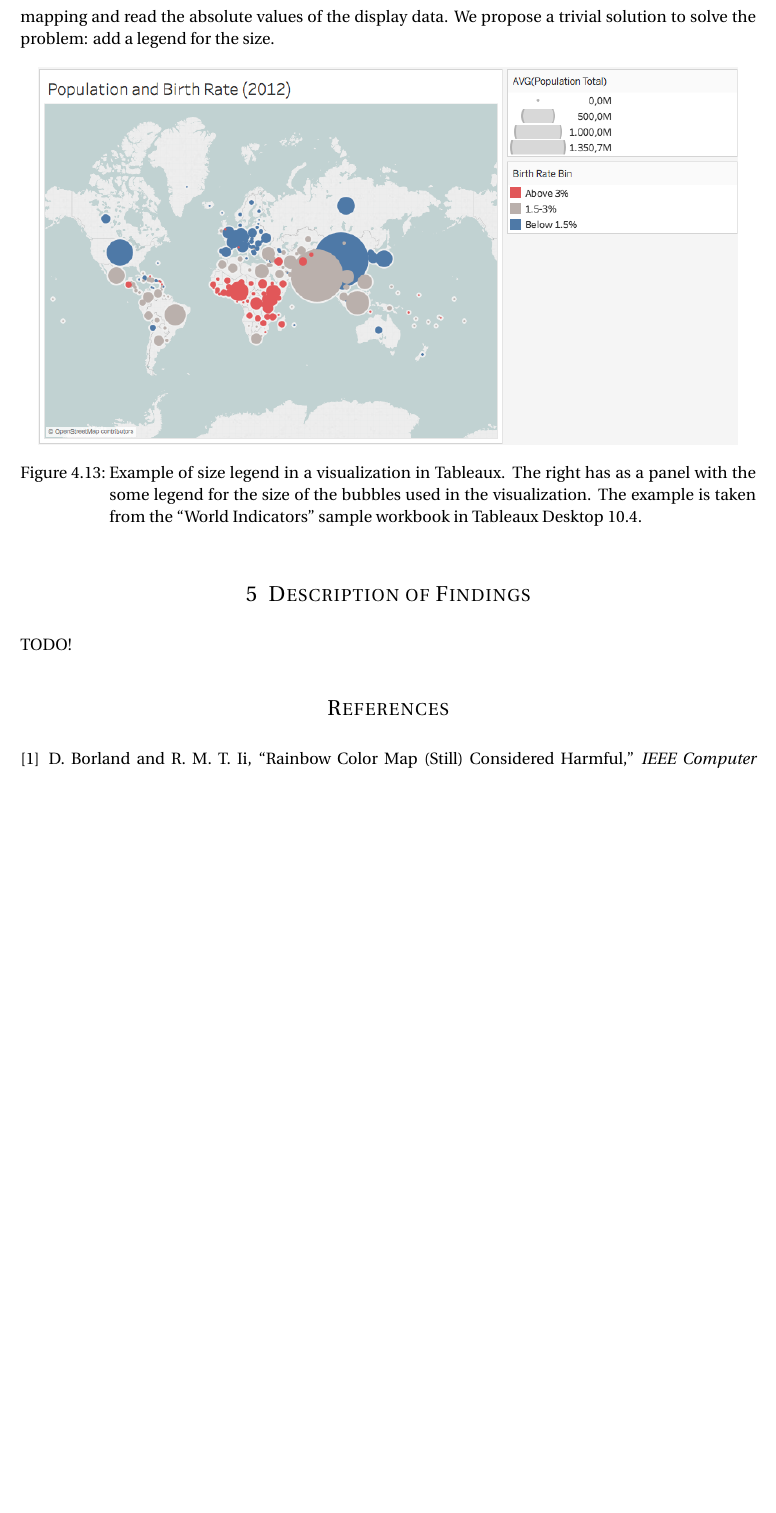
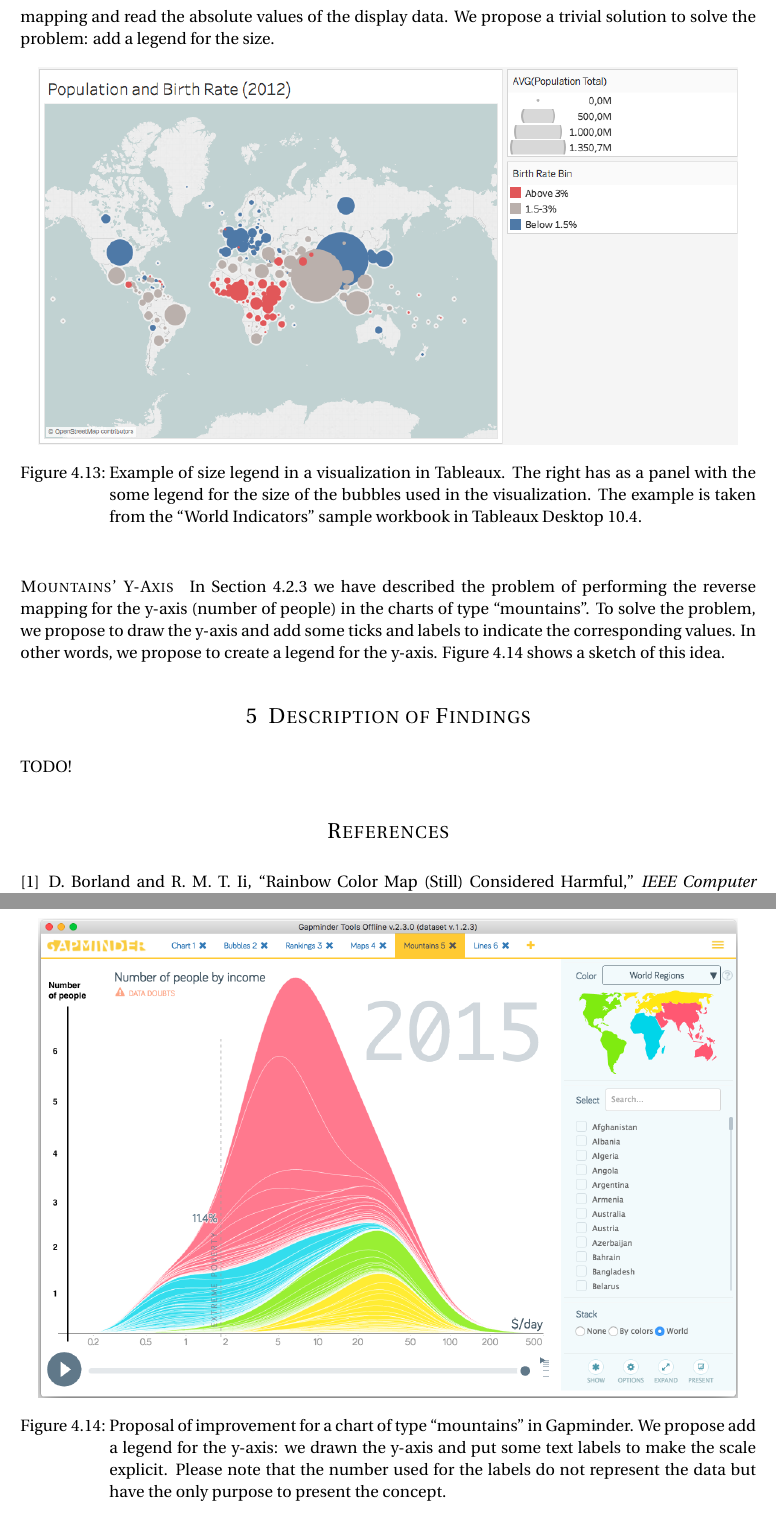
Before and after one commit to davidepedranz/visual_analytics_project_1, a LaTeX document (00_main.tex, which reads 04_visual_design.tex): part of page 21 of 21 before the commit and two parts of pages 21 and 22 of 22 after it, the two joined at a grey line, cut so that both start at the same text, the shorter picture padded with empty space. Compiled offline with pdfLaTeX.

Commit message:
Y-axis in mountains

```diff
--- a/04_visual_design.tex
+++ b/04_visual_design.tex
@@ -532,3 +532,16 @@
 	\caption{Example of size legend in a visualization in Tableaux. The right has as a panel with the some legend for the size of the bubbles used in the visualization. The example is taken from the ``World Indicators'' sample workbook in Tableaux Desktop 10.4.}
 	\label{fig:size-legend}
 \end{figure}
+
+\paragraph{Mountains' Y-Axis}
+In \cref{subsubsec:mountains} we have described the problem of performing the reverse mapping for the y-axis (number of people) in the charts of type ``mountains''.
+To solve the problem, we propose to draw the y-axis and add some ticks and labels to indicate the corresponding values.
+In other words, we propose to create a legend for the y-axis.
+\cref{fig:mountains-y-legend} shows a sketch of this idea.
+
+\begin{figure}[h]
+	\centering
+	\includegraphics[width=0.95\columnwidth]{figures/mountains-y-legend}
+	\caption{Proposal of improvement for a chart of type ``mountains'' in Gapminder. We propose add a legend for the y-axis: we drawn the y-axis and put some text labels to make the scale explicit. Please note that the number used for the labels do not represent the data but have the only purpose to present the concept.}
+	\label{fig:mountains-y-legend}
+\end{figure}
```
Also changed, not shown: figures/mountains-y-legend.png (added), 04_visual_design.tex (2 more changed lines).
